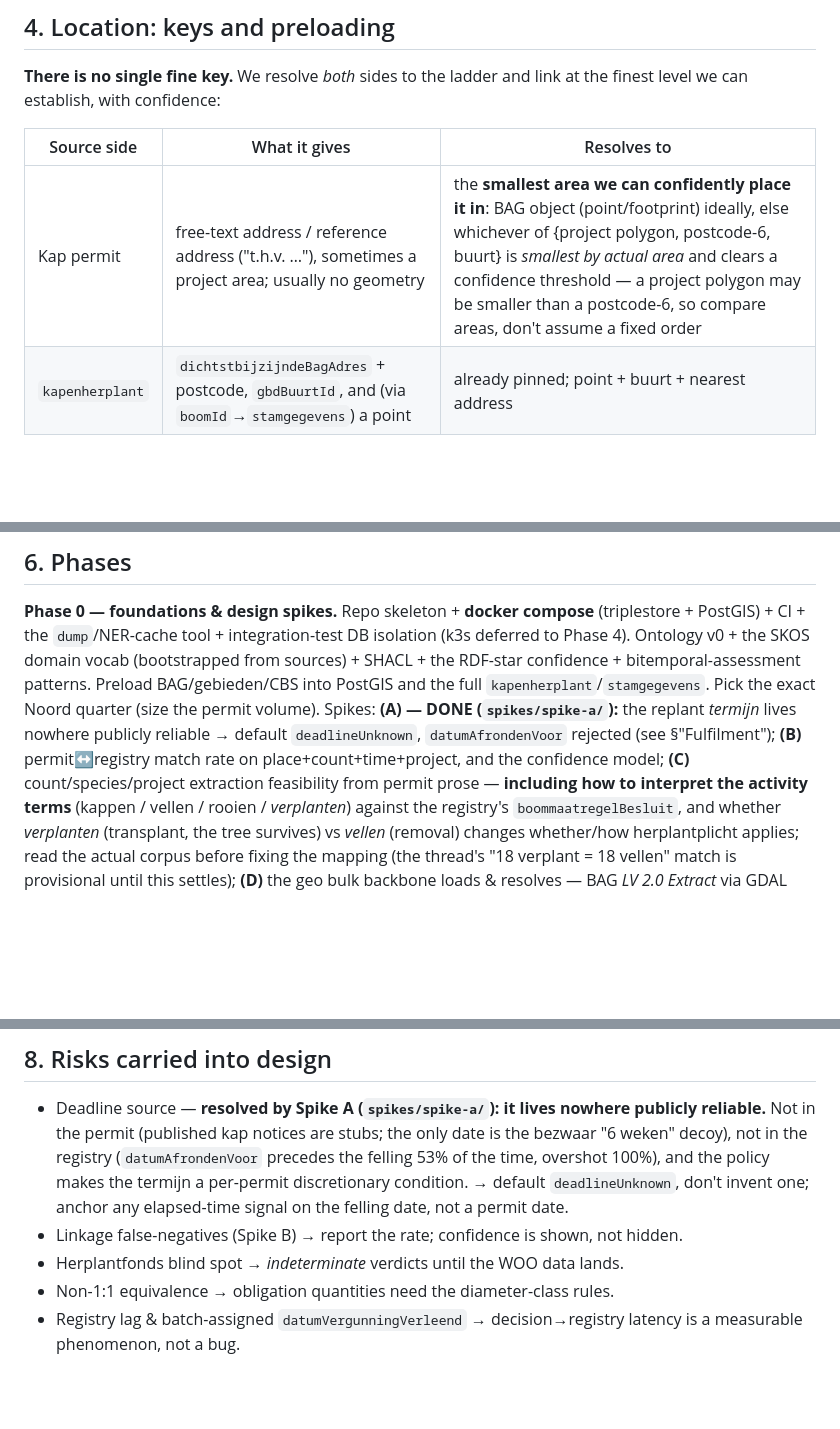
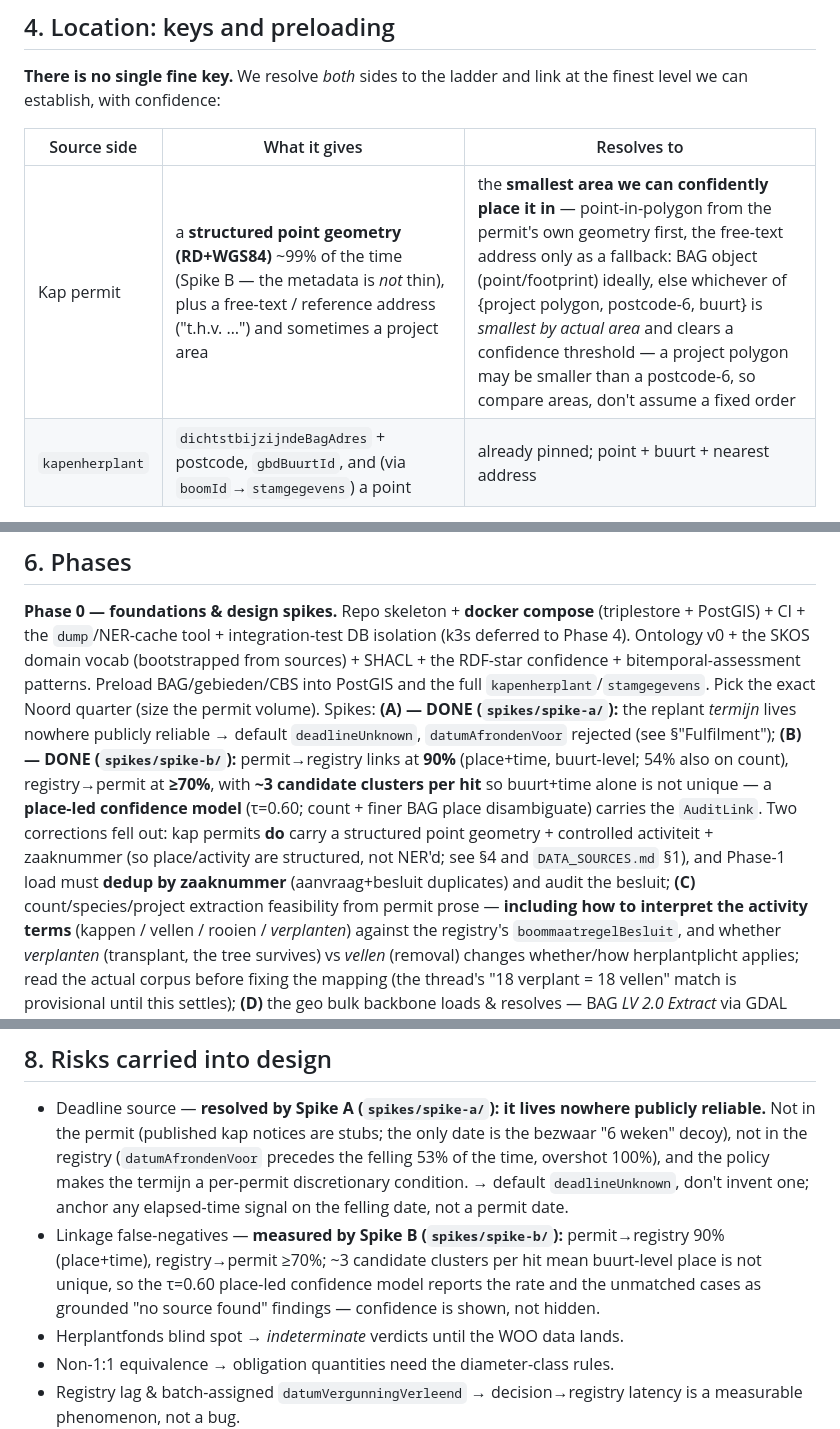
Before and after one commit to Blogem/gemeten-stad, a Markdown page: docs/IMPLEMENTATION_PLAN.md, 3 parts joined by grey strips. Rendered like a GitHub page; blank space fills up the shorter version.

```diff
--- a/docs/IMPLEMENTATION_PLAN.md
+++ b/docs/IMPLEMENTATION_PLAN.md
@@ -200,7 +200,7 @@ finest level we can establish, with confidence:
 
 | Source side | What it gives | Resolves to |
 |---|---|---|
-| Kap permit | free-text address / reference address ("t.h.v. …"), sometimes a project area; usually no geometry | the **smallest area we can confidently place it in**: BAG object (point/footprint) ideally, else whichever of {project polygon, postcode-6, buurt} is *smallest by actual area* and clears a confidence threshold — a project polygon may be smaller than a postcode-6, so compare areas, don't assume a fixed order |
+| Kap permit | a **structured point geometry (RD+WGS84)** ~99% of the time (Spike B — the metadata is *not* thin), plus a free-text / reference address ("t.h.v. …") and sometimes a project area | the **smallest area we can confidently place it in** — point-in-polygon from the permit's own geometry first, the free-text address only as a fallback: BAG object (point/footprint) ideally, else whichever of {project polygon, postcode-6, buurt} is *smallest by actual area* and clears a confidence threshold — a project polygon may be smaller than a postcode-6, so compare areas, don't assume a fixed order |
 | `kapenherplant` | `dichtstbijzijndeBagAdres` + postcode, `gbdBuurtId`, and (via `boomId`→`stamgegevens`) a point | already pinned; point + buurt + nearest address |
 
 The join is then finest-common-granularity + count + time-window (+ project when
@@ -315,8 +315,14 @@ RDF-star confidence + bitemporal-assessment patterns. Preload
 BAG/gebieden/CBS into PostGIS and the full `kapenherplant`/`stamgegevens`. Pick the exact
 Noord quarter (size the permit volume). Spikes: **(A) — DONE (`spikes/spike-a/`):** the replant
 *termijn* lives nowhere publicly reliable → default `deadlineUnknown`, `datumAfrondenVoor`
-rejected (see §"Fulfilment"); **(B)** permit↔registry match
-rate on place+count+time+project, and the confidence model; **(C)** count/species/project
+rejected (see §"Fulfilment"); **(B) — DONE (`spikes/spike-b/`):** permit→registry links at
+**90%** (place+time, buurt-level; 54% also on count), registry→permit at **≥70%**, with **~3
+candidate clusters per hit** so buurt+time alone is not unique — a **place-led confidence model**
+(τ=0.60; count + finer BAG place disambiguate) carries the `AuditLink`. Two corrections fell out:
+kap permits **do** carry a structured point geometry + controlled activiteit + zaaknummer (so
+place/activity are structured, not NER'd; see §4 and `DATA_SOURCES.md` §1), and Phase-1 load must
+**dedup by zaaknummer** (aanvraag+besluit duplicates) and audit the besluit; **(C)**
+count/species/project
 extraction feasibility from permit prose — **including how to interpret the activity terms**
 (kappen / vellen / rooien / *verplanten*) against the registry's `boommaatregelBesluit`, and
 whether *verplanten* (transplant, the tree survives) vs *vellen* (removal) changes whether/how
@@ -362,7 +368,10 @@ intervention type (e.g. EV-charging verkeersbesluiten) reusing the machinery —
   time, overshot 100%), and the policy makes the termijn a per-permit discretionary condition.
   → default `deadlineUnknown`, don't invent one; anchor any elapsed-time signal on the felling
   date, not a permit date.
-- Linkage false-negatives (Spike B) → report the rate; confidence is shown, not hidden.
+- Linkage false-negatives — **measured by Spike B (`spikes/spike-b/`):** permit→registry 90%
+  (place+time), registry→permit ≥70%; ~3 candidate clusters per hit mean buurt-level place is not
+  unique, so the τ=0.60 place-led confidence model reports the rate and the unmatched cases as
+  grounded "no source found" findings — confidence is shown, not hidden.
 - Herplantfonds blind spot → *indeterminate* verdicts until the WOO data lands.
 - Non-1:1 equivalence → obligation quantities need the diameter-class rules.
 - Registry lag & batch-assigned `datumVergunningVerleend` → decision→registry latency is a
```
Also changed, not shown: docs/DATA_SOURCES.md (+17 -5 lines).
